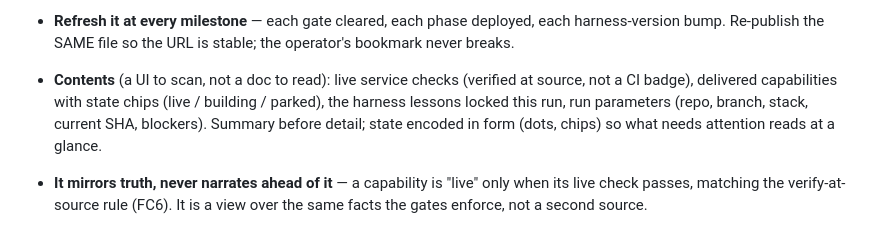
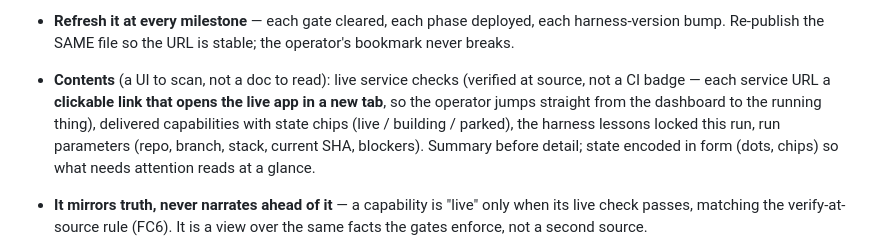
Before and after one commit to bryanphan66/loop-harness, a Markdown page: harness/docs/HARNESS.md, the part around the change. GitHub-like rendering.

Commit message:
docs(harness): status Artifact service URLs are clickable (open live app in new tab)

```diff
--- a/harness/docs/HARNESS.md
+++ b/harness/docs/HARNESS.md
@@ -150,7 +150,9 @@ Practice:
   each harness-version bump. Re-publish the SAME file so the URL is stable; the
   operator's bookmark never breaks.
 - **Contents** (a UI to scan, not a doc to read): live service checks (verified
-  at source, not a CI badge), delivered capabilities with state chips
+  at source, not a CI badge — each service URL a **clickable link that opens the
+  live app in a new tab**, so the operator jumps straight from the dashboard to
+  the running thing), delivered capabilities with state chips
   (live / building / parked), the harness lessons locked this run, run parameters
   (repo, branch, stack, current SHA, blockers). Summary before detail; state
   encoded in form (dots, chips) so what needs attention reads at a glance.
```
